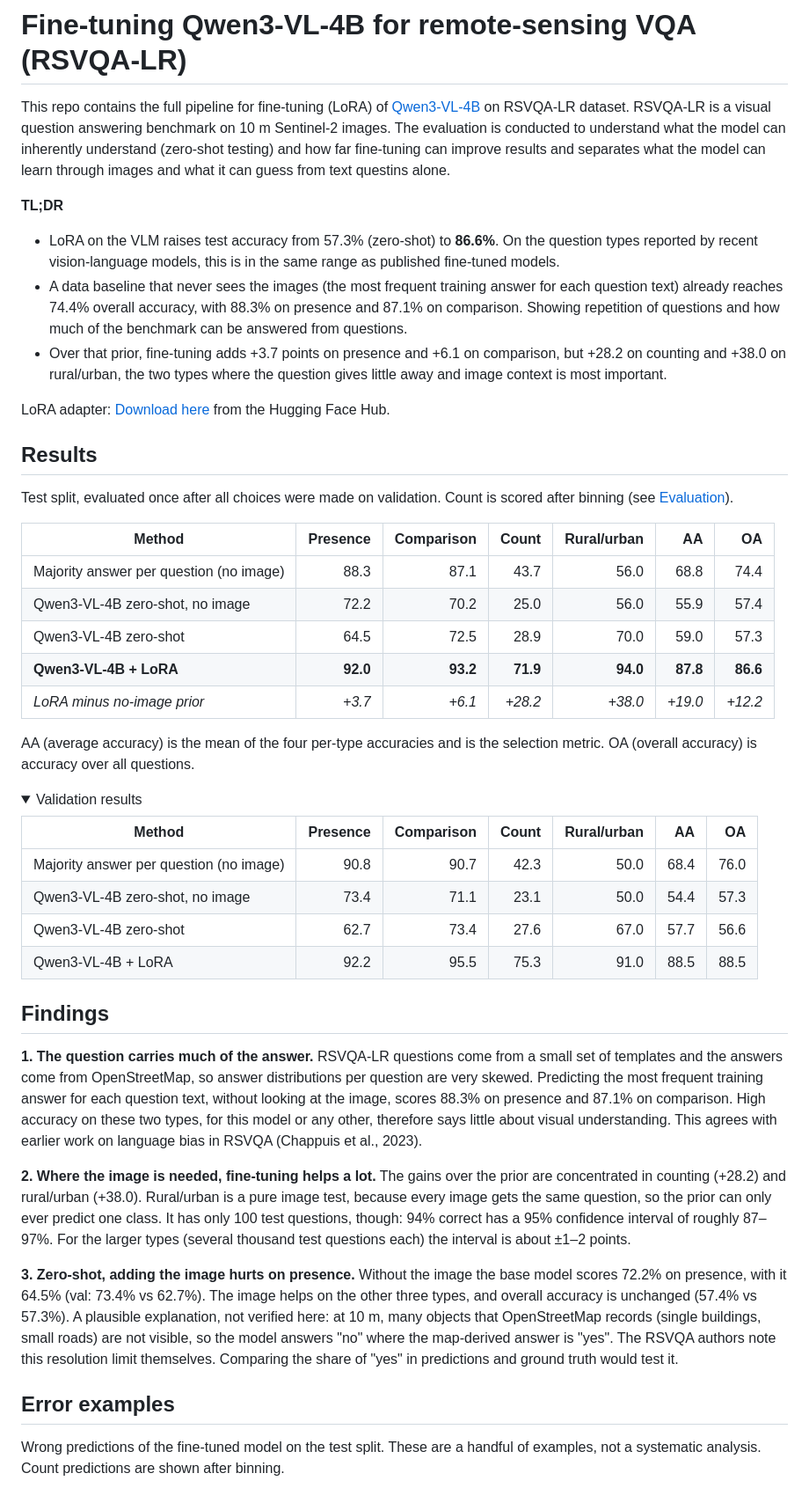
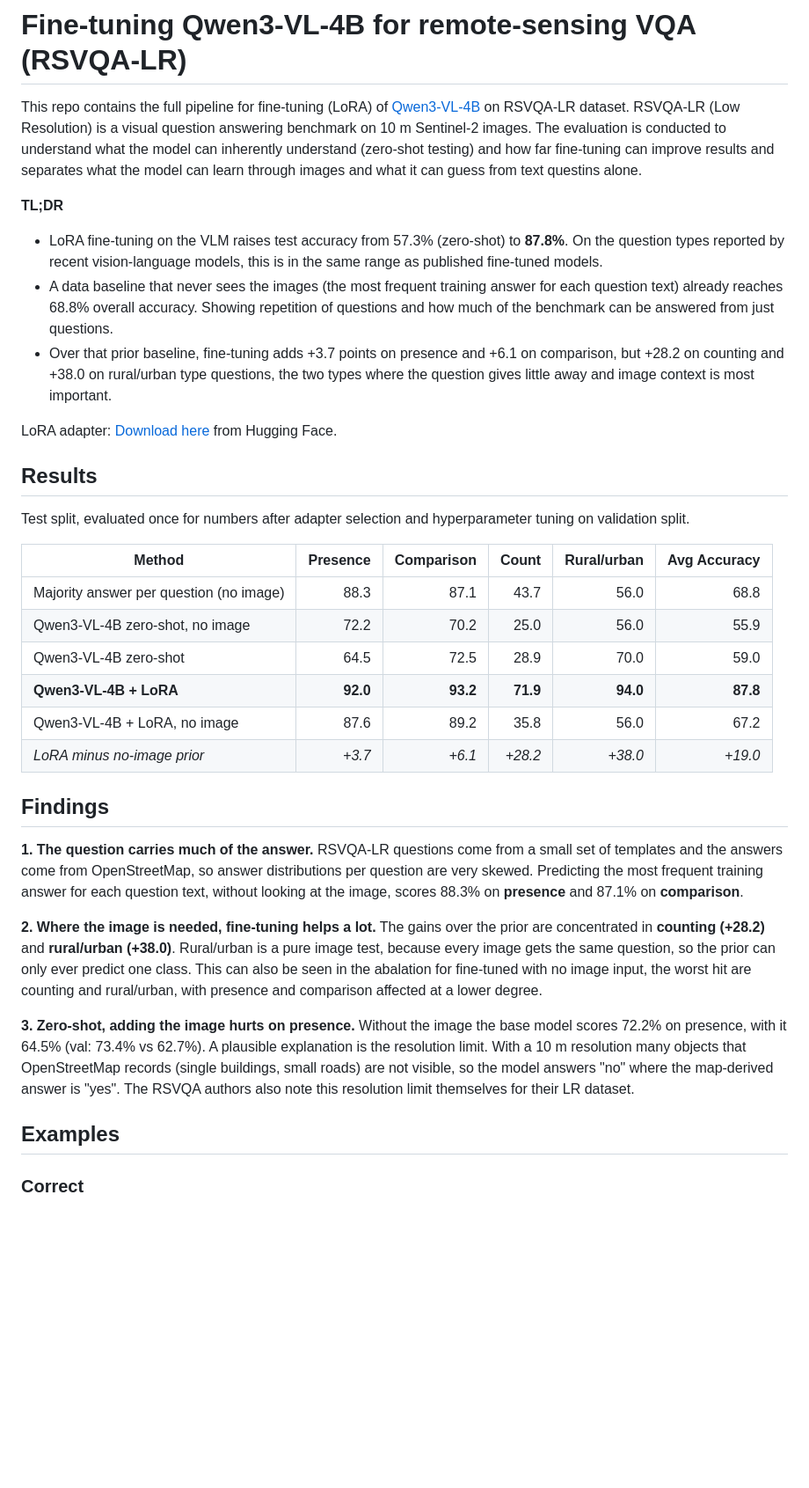
Before and after one commit to Dhrupad-Vijay/Fine-tuning_Qwen3-VL_for_remote-sensing-VQA-LR, a Markdown page: README.md, the part around one of its changes. Shown at 88% size. Drawn GitHub-style; folded sections open; blank space fills up the shorter version.

```diff
--- a/README.md
+++ b/README.md
@@ -1,51 +1,39 @@
 # Fine-tuning Qwen3-VL-4B for remote-sensing VQA (RSVQA-LR)
 
-This repo contains the full pipeline for fine-tuning (LoRA) of [Qwen3-VL-4B](https://huggingface.co/Qwen/Qwen3-VL-4B-Instruct) on RSVQA-LR dataset. RSVQA-LR is a visual question answering benchmark on 10 m Sentinel-2 images. The evaluation is conducted to understand what the model can inherently understand (zero-shot testing) and how far fine-tuning can improve results and separates what the model can learn through images and what it can guess from text questins alone.
+This repo contains the full pipeline for fine-tuning (LoRA) of [Qwen3-VL-4B](https://huggingface.co/Qwen/Qwen3-VL-4B-Instruct) on RSVQA-LR dataset. RSVQA-LR (Low Resolution) is a visual question answering benchmark on 10 m Sentinel-2 images. The evaluation is conducted to understand what the model can inherently understand (zero-shot testing) and how far fine-tuning can improve results and separates what the model can learn through images and what it can guess from text questins alone.
 
 **TL;DR**
 
-- LoRA on the VLM raises test accuracy from 57.3% (zero-shot) to **86.6%**. On the question types reported by recent vision-language models, this is in the same range as published fine-tuned models.
-- A data baseline that never sees the images (the most frequent training answer for each question text) already reaches 74.4% overall accuracy, with 88.3% on presence and 87.1% on comparison. Showing repetition of questions and how much of the benchmark can be answered from questions.
-- Over that prior, fine-tuning adds +3.7 points on presence and +6.1 on comparison, but +28.2 on counting and +38.0 on rural/urban, the two types where the question gives little away and image context is most important.
+- LoRA fine-tuning on the VLM raises test accuracy from 57.3% (zero-shot) to **87.8%**. On the question types reported by recent vision-language models, this is in the same range as published fine-tuned models.
+- A data baseline that never sees the images (the most frequent training answer for each question text) already reaches 68.8% overall accuracy. Showing repetition of questions and how much of the benchmark can be answered from just questions.
+- Over that prior baseline, fine-tuning adds +3.7 points on presence and +6.1 on comparison, but +28.2 on counting and +38.0 on rural/urban type questions, the two types where the question gives little away and image context is most important.
 
-<!-- TODO: adapter link once uploaded -->
-LoRA adapter: [Download here](https://huggingface.co/Random-Sandwiche/rsvqa-qwen3-vl-lora) from the Hugging Face Hub.
+LoRA adapter: [Download here](https://huggingface.co/Random-Sandwiche/rsvqa-qwen3-vl-lora) from Hugging Face.
 
 ## Results
 
-Test split, evaluated once after all choices were made on validation. Count is scored after binning (see [Evaluation](#evaluation)).
+Test split, evaluated once for numbers after adapter selection and hyperparameter tuning on validation split.
 
-| Method | Presence | Comparison | Count | Rural/urban | AA | OA |
-|---|---:|---:|---:|---:|---:|---:|
-| Majority answer per question (no image) | 88.3 | 87.1 | 43.7 | 56.0 | 68.8 | 74.4 |
-| Qwen3-VL-4B zero-shot, no image | 72.2 | 70.2 | 25.0 | 56.0 | 55.9 | 57.4 |
-| Qwen3-VL-4B zero-shot | 64.5 | 72.5 | 28.9 | 70.0 | 59.0 | 57.3 |
-| **Qwen3-VL-4B + LoRA** | **92.0** | **93.2** | **71.9** | **94.0** | **87.8** | **86.6** |
-| *LoRA minus no-image prior* | *+3.7* | *+6.1* | *+28.2* | *+38.0* | *+19.0* | *+12.2* |
-
-AA (average accuracy) is the mean of the four per-type accuracies and is the selection metric. OA (overall accuracy) is accuracy over all questions.
-
-<details>
-<summary>Validation results</summary>
-
-| Method | Presence | Comparison | Count | Rural/urban | AA | OA |
-|---|---:|---:|---:|---:|---:|---:|
-| Majority answer per question (no image) | 90.8 | 90.7 | 42.3 | 50.0 | 68.4 | 76.0 |
-| Qwen3-VL-4B zero-shot, no image | 73.4 | 71.1 | 23.1 | 50.0 | 54.4 | 57.3 |
-| Qwen3-VL-4B zero-shot | 62.7 | 73.4 | 27.6 | 67.0 | 57.7 | 56.6 |
-| Qwen3-VL-4B + LoRA | 92.2 | 95.5 | 75.3 | 91.0 | 88.5 | 88.5 |
+| Method | Presence | Comparison | Count | Rural/urban | Avg Accuracy |
+|---|---:|---:|---:|---:|---:|
+| Majority answer per question (no image) | 88.3 | 87.1 | 43.7 | 56.0 | 68.8 |
+| Qwen3-VL-4B zero-shot, no image | 72.2 | 70.2 | 25.0 | 56.0 | 55.9 |
+| Qwen3-VL-4B zero-shot | 64.5 | 72.5 | 28.9 | 70.0 | 59.0 |
+| **Qwen3-VL-4B + LoRA** | **92.0** | **93.2** | **71.9** | **94.0** | **87.8** |
+| Qwen3-VL-4B + LoRA, no image | 87.6 | 89.2 | 35.8 | 56.0 | 67.2 |
+| *LoRA minus no-image prior* | *+3.7* | *+6.1* | *+28.2* | *+38.0* | *+19.0* |
 
 </details>
 
 ## Findings
 
-**1. The question carries much of the answer.** RSVQA-LR questions come from a small set of templates and the answers come from OpenStreetMap, so answer distributions per question are very skewed. Predicting the most frequent training answer for each question text, without looking at the image, scores 88.3% on presence and 87.1% on comparison. High accuracy on these two types, for this model or any other, therefore says little about visual understanding. This agrees with earlier work on language bias in RSVQA (Chappuis et al., 2023).
+**1. The question carries much of the answer.** RSVQA-LR questions come from a small set of templates and the answers come from OpenStreetMap, so answer distributions per question are very skewed. Predicting the most frequent training answer for each question text, without looking at the image, scores 88.3% on **presence** and 87.1% on **comparison**.
 
-**2. Where the image is needed, fine-tuning helps a lot.** The gains over the prior are concentrated in counting (+28.2) and rural/urban (+38.0). Rural/urban is a pure image test, because every image gets the same question, so the prior can only ever predict one class. It has only 100 test questions, though: 94% correct has a 95% confidence interval of roughly 87–97%. For the larger types (several thousand test questions each) the interval is about ±1–2 points.
+**2. Where the image is needed, fine-tuning helps a lot.** The gains over the prior are concentrated in **counting (+28.2)** and **rural/urban (+38.0)**. Rural/urban is a pure image test, because every image gets the same question, so the prior can only ever predict one class. This can also be seen in the abalation for fine-tuned with no image input, the worst hit are counting and rural/urban, with presence and comparison affected at a lower degree.
 
-**3. Zero-shot, adding the image hurts on presence.** Without the image the base model scores 72.2% on presence, with it 64.5% (val: 73.4% vs 62.7%). The image helps on the other three types, and overall accuracy is unchanged (57.4% vs 57.3%). A plausible explanation, not verified here: at 10 m, many objects that OpenStreetMap records (single buildings, small roads) are not visible, so the model answers "no" where the map-derived answer is "yes". The RSVQA authors note this resolution limit themselves. Comparing the share of "yes" in predictions and ground truth would test it.
+**3. Zero-shot, adding the image hurts on presence.** Without the image the base model scores 72.2% on presence, with it 64.5% (val: 73.4% vs 62.7%). A plausible explanation is the resolution limit. With a 10 m resolution many objects that OpenStreetMap records (single buildings, small roads) are not visible, so the model answers "no" where the map-derived answer is "yes". The RSVQA authors also note this resolution limit themselves for their LR dataset.
 
-## Error examples
+## Examples
 
-Wrong predictions of the fine-tuned model on the test split. These are a handful of examples, not a systematic analysis. Count predictions are shown after binning.
+### Correct
 
```
Also changed, not shown: other parts of README.md (+57 -106 lines), example_images/239.png (added), example_images/252.png (added), example_images/279.png (added), example_images/305.png (added), example_images/324.png (added), 4 other files.
